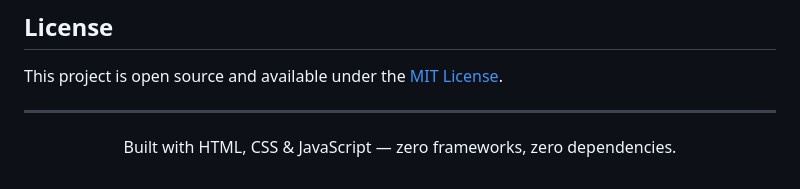
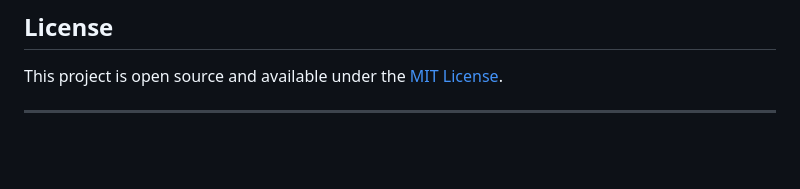
Before and after one commit to tvisha03/scholarship-finder-ui, a Markdown page: README.md, the part around one of its changes. GitHub-like rendering; blank space fills up the shorter version.

```diff
--- a/README.md
+++ b/README.md
@@ -292,7 +290,3 @@ Each scholarship object follows this schema:
 This project is open source and available under the [MIT License](LICENSE).
 
 ---
-
-<p align="center">
-  Built with HTML, CSS & JavaScript — zero frameworks, zero dependencies.
-</p>
```
Also changed, not shown: other parts of README.md (+0 -2 lines).
